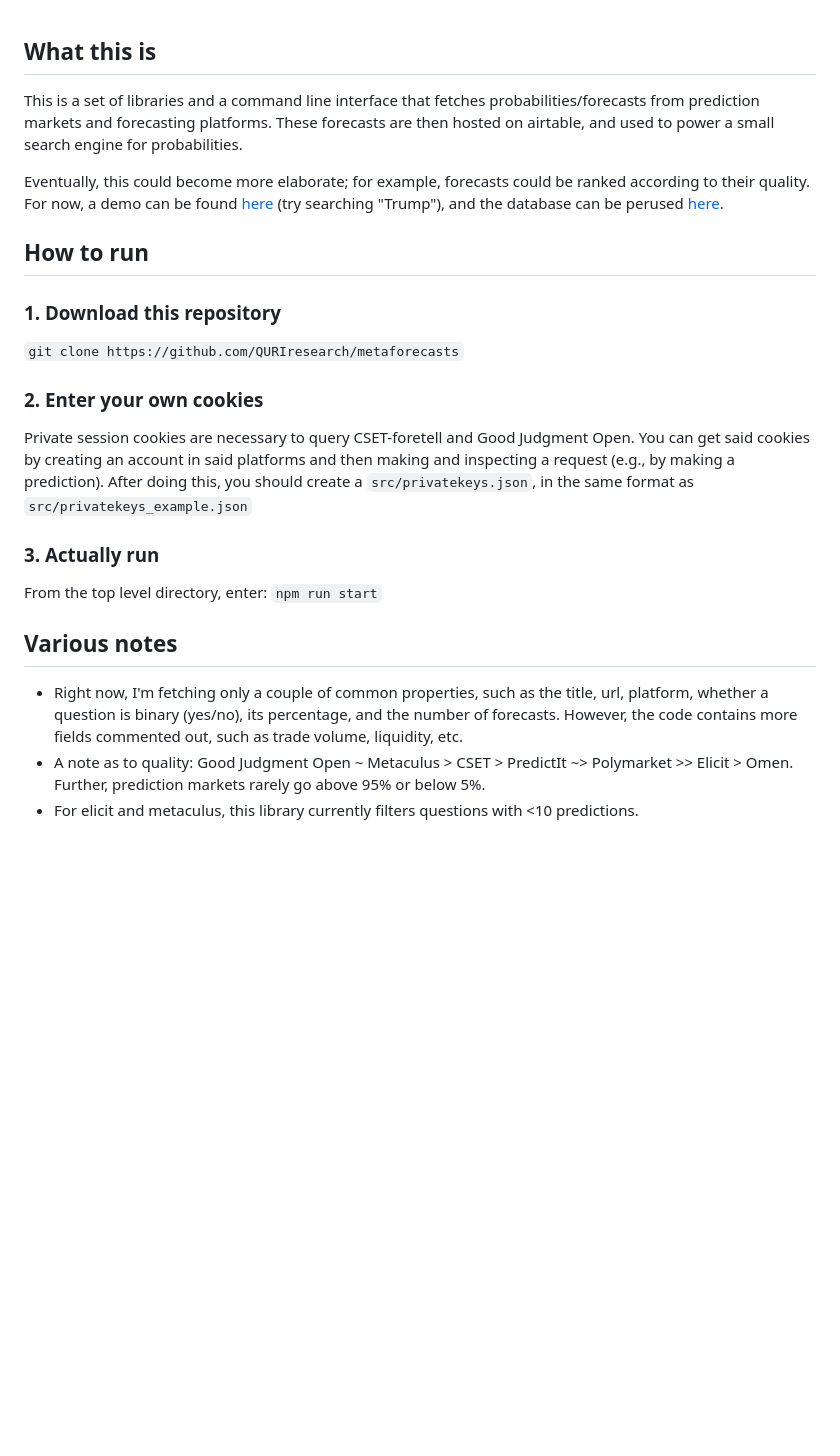
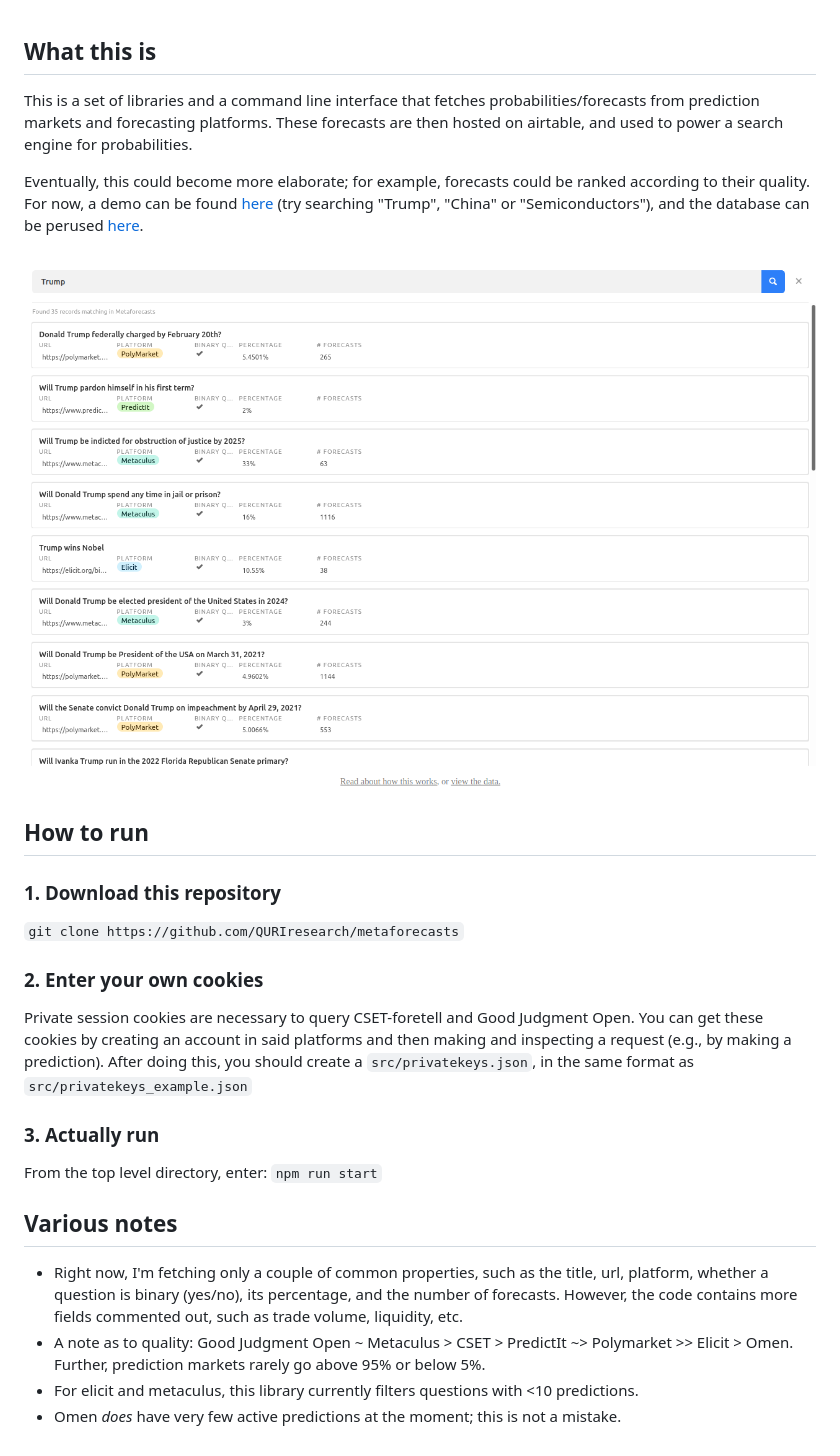
Before and after one commit to quantified-uncertainty/metaforecast, a Markdown page: README.md, the part around the change. Rendered like a GitHub page; pictures changed too: metaforecasts.png (added); blank space fills up the shorter version.

Commit message:
Clarifications w/Omen, preview

```diff
--- a/README.md
+++ b/README.md
@@ -1,8 +1,10 @@
 ## What this is
 
-This is a set of libraries and a command line interface that fetches probabilities/forecasts from prediction markets and forecasting platforms. These forecasts are then hosted on airtable, and used to power a small search engine for probabilities.
+This is a set of libraries and a command line interface that fetches probabilities/forecasts from prediction markets and forecasting platforms. These forecasts are then hosted on airtable, and used to power a search engine for probabilities.
 
-Eventually, this could become more elaborate; for example, forecasts could be ranked according to their quality. For now, a demo can be found [here](https://www.loki.red/metaforecasts/) (try searching "Trump"), and the database can be perused [here](https://www.loki.red/metaforecasts/data/).
+Eventually, this could become more elaborate; for example, forecasts could be ranked according to their quality. For now, a demo can be found [here](https://www.loki.red/metaforecasts/) (try searching "Trump", "China" or "Semiconductors"), and the database can be perused [here](https://www.loki.red/metaforecasts/data/).
+
+![](./metaforecasts.png)
 
 ## How to run
 
@@ -11,7 +13,7 @@ Eventually, this could become more elaborate; for example, forecasts could be ra
 ``git clone https://github.com/QURIresearch/metaforecasts``
 
 ### 2. Enter your own cookies
-Private session cookies are necessary to query CSET-foretell and Good Judgment Open. You can get said cookies by creating an account in said platforms and then making and inspecting a request (e.g., by making a prediction). After doing this, you should create a `src/privatekeys.json`, in the same format as `src/privatekeys_example.json`
+Private session cookies are necessary to query CSET-foretell and Good Judgment Open. You can get these cookies by creating an account in said platforms and then making and inspecting a request (e.g., by making a prediction). After doing this, you should create a `src/privatekeys.json`, in the same format as `src/privatekeys_example.json`
 
 ### 3. Actually run
 
@@ -22,3 +24,4 @@ From the top level directory, enter: `npm run start`
 - Right now, I'm fetching only a couple of common properties, such as the title, url, platform, whether a question is binary (yes/no), its percentage, and the number of forecasts. However, the code contains more fields commented out, such as trade volume, liquidity, etc.
 - A note as to quality: Good Judgment Open ~ Metaculus > CSET > PredictIt ~> Polymarket >> Elicit > Omen. Further, prediction markets rarely go above 95% or below 5%.
 - For elicit and metaculus, this library currently filters questions with <10 predictions.
+- Omen *does* have very few active predictions at the moment; this is not a mistake.
```
